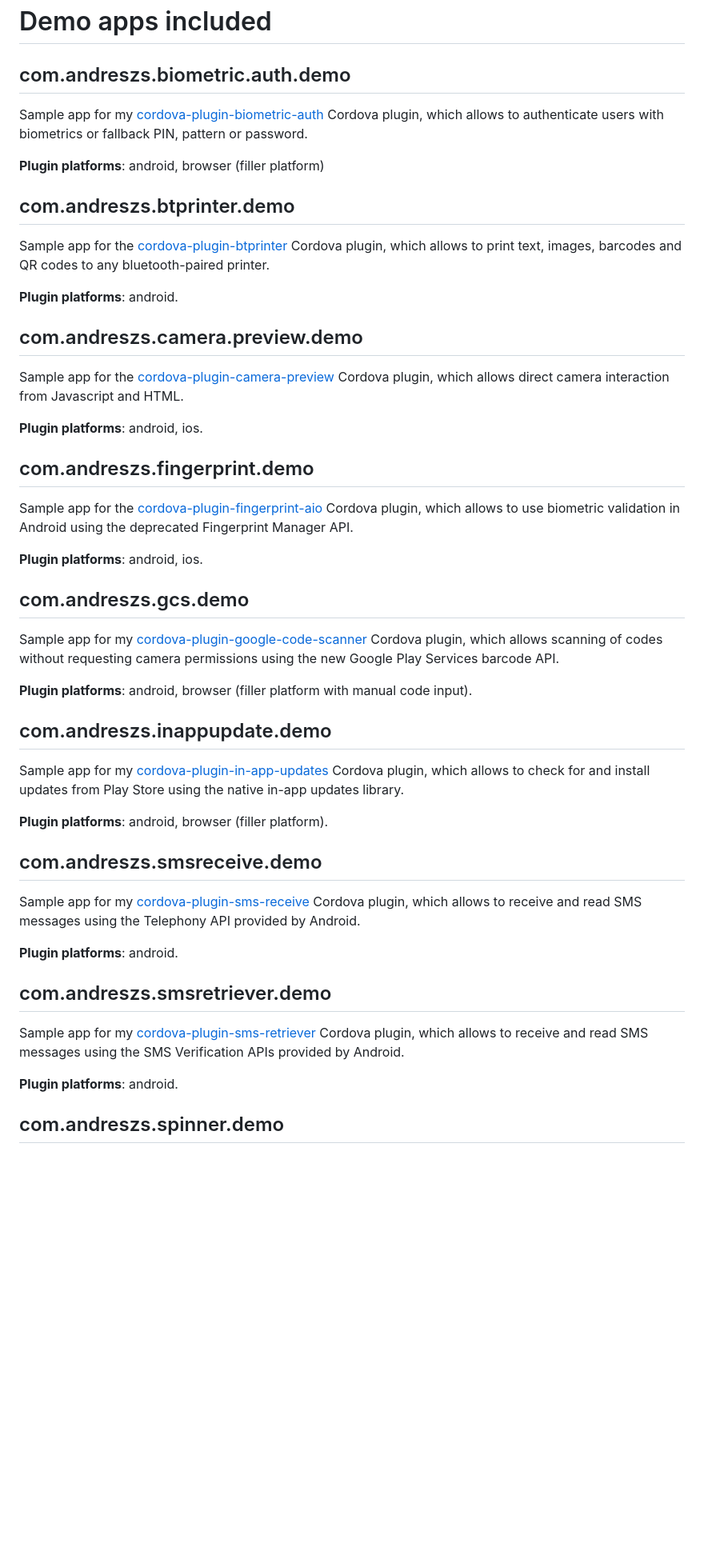
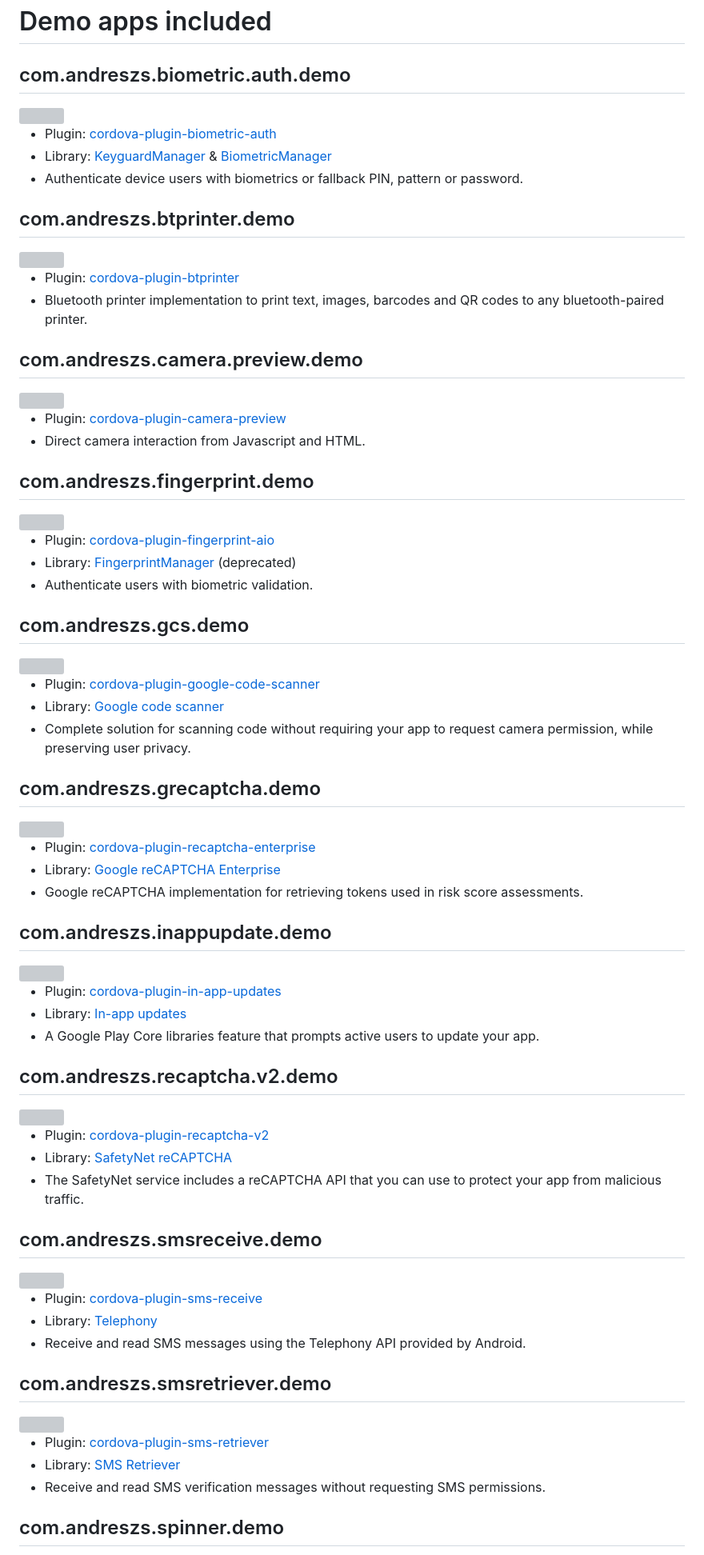
Before and after one commit to andreszs/cordova-plugin-demos, a Markdown page: README.md, the part around one of its changes. Shown at 80% size. GitHub-like rendering; blank space fills up the shorter version; grey boxes are pictures that could not be loaded.

```diff
--- a/README.md
+++ b/README.md
@@ -22,6 +23,6 @@ To build and test a demo app, create a new Cordova project and add the **www** a
 
-Sample app for my [cordova-plugin-biometric-auth](https://github.com/andreszs/cordova-plugin-biometric-auth) Cordova plugin, which allows to authenticate users with biometrics or fallback PIN, pattern or password.
-
-**Plugin platforms**: android, browser (filler platform)
+- Plugin: [cordova-plugin-biometric-auth](https://github.com/andreszs/cordova-plugin-biometric-auth)
+- Library: [KeyguardManager](https://developer.android.com/reference/android/app/KeyguardManager) & [BiometricManager](https://developer.android.com/reference/android/hardware/biometrics/BiometricManager)
+- Authenticate device users with biometrics or fallback PIN, pattern or password.
 
 ## com.andreszs.btprinter.demo
@@ -28,6 +30,5 @@ Sample app for my [cordova-plugin-biometric-auth](https://github.com/andreszs/co
 
-Sample app for the [cordova-plugin-btprinter](https://github.com/CesarBalzer/Cordova-Plugin-BTPrinter) Cordova plugin, which allows to print text, images, barcodes and QR codes to any bluetooth-paired printer.
-
-**Plugin platforms**: android.
+- Plugin: [cordova-plugin-btprinter](https://github.com/CesarBalzer/Cordova-Plugin-BTPrinter)
+- Bluetooth printer implementation to print text, images, barcodes and QR codes to any bluetooth-paired printer.
 
 ## com.andreszs.camera.preview.demo
@@ -34,6 +36,5 @@ Sample app for the [cordova-plugin-btprinter](https://github.com/CesarBalzer/Cor
 
-Sample app for the [cordova-plugin-camera-preview](https://github.com/cordova-plugin-camera-preview/cordova-plugin-camera-preview) Cordova plugin, which allows direct camera interaction from Javascript and HTML.
-
-**Plugin platforms**: android, ios.
+- Plugin: [cordova-plugin-camera-preview](https://github.com/cordova-plugin-camera-preview/cordova-plugin-camera-preview)
+- Direct camera interaction from Javascript and HTML.
 
 ## com.andreszs.fingerprint.demo
@@ -40,6 +42,6 @@ Sample app for the [cordova-plugin-camera-preview](https://github.com/cordova-pl
 
-Sample app for the [cordova-plugin-fingerprint-aio](https://github.com/NiklasMerz/cordova-plugin-fingerprint-aio) Cordova plugin, which allows to use biometric validation in Android using the deprecated Fingerprint Manager API.
-
-**Plugin platforms**: android, ios.
+- Plugin: [cordova-plugin-fingerprint-aio](https://github.com/NiklasMerz/cordova-plugin-fingerprint-aio)
+- Library: [FingerprintManager](https://developer.android.com/reference/android/hardware/fingerprint/FingerprintManager) (deprecated)
+- Authenticate users with biometric validation.
 
 ## com.andreszs.gcs.demo
@@ -46,6 +49,13 @@ Sample app for the [cordova-plugin-fingerprint-aio](https://github.com/NiklasMer
 
-Sample app for my [cordova-plugin-google-code-scanner](https://github.com/andreszs/cordova-plugin-google-code-scanner) Cordova plugin, which allows scanning of codes without requesting camera permissions using the new Google Play Services barcode API.
+- Plugin: [cordova-plugin-google-code-scanner](https://github.com/andreszs/cordova-plugin-google-code-scanner)
+- Library: [Google code scanner](https://developers.google.com/ml-kit/vision/barcode-scanning/code-scanner)
+- Complete solution for scanning code without requiring your app to request camera permission, while preserving user privacy.
 
-**Plugin platforms**: android, browser (filler platform with manual code input).
+## com.andreszs.grecaptcha.demo
+<img src="https://github.com/andreszs/cordova-plugin-demos/blob/main/com.andreszs.grecaptcha.demo/res/icons/android/mipmap-mdpi/ic_launcher.png?raw=true" align="right" width="36px" height="36px">
+
+- Plugin: [cordova-plugin-recaptcha-enterprise](https://github.com/andreszs/cordova-plugin-recaptcha-enterprise)
+- Library: [Google reCAPTCHA Enterprise](https://cloud.google.com/recaptcha-enterprise/docs/overview)
+- Google reCAPTCHA implementation for retrieving tokens used in risk score assessments.
 
 ## com.andreszs.inappupdate.demo
@@ -52,6 +63,13 @@ Sample app for my [cordova-plugin-google-code-scanner](https://github.com/andres
 
-Sample app for my [cordova-plugin-in-app-updates](https://github.com/andreszs/cordova-plugin-in-app-updates) Cordova plugin, which allows to check for and install updates from Play Store using the native in-app updates library.
+- Plugin: [cordova-plugin-in-app-updates](https://github.com/andreszs/cordova-plugin-in-app-updates)
+- Library: [In-app updates](https://developer.android.com/guide/playcore/in-app-updates)
+- A Google Play Core libraries feature that prompts active users to update your app.
 
-**Plugin platforms**: android, browser (filler platform).
+## com.andreszs.recaptcha.v2.demo
+<img src="https://github.com/andreszs/cordova-plugin-demos/blob/main/com.andreszs.recaptcha.v2.demo/res/icons/android/mipmap-mdpi/ic_launcher.png?raw=true" align="right" width="36px" height="36px">
+
+- Plugin: [cordova-plugin-recaptcha-v2](https://github.com/andreszs/cordova-plugin-recaptcha-v2)
+- Library: [SafetyNet reCAPTCHA](https://developer.android.com/privacy-and-security/safetynet/recaptcha)
+- The SafetyNet service includes a reCAPTCHA API that you can use to protect your app from malicious traffic.
 
 ## com.andreszs.smsreceive.demo
@@ -58,6 +77,6 @@ Sample app for my [cordova-plugin-in-app-updates](https://github.com/andreszs/co
 
-Sample app for my [cordova-plugin-sms-receive](https://github.com/andreszs/cordova-plugin-sms-receive) Cordova plugin, which allows to receive and read SMS messages using the Telephony API provided by Android.
-
-**Plugin platforms**: android.
+- Plugin: [cordova-plugin-sms-receive](https://github.com/andreszs/cordova-plugin-sms-receive)
+- Library: [Telephony](https://developer.android.com/reference/android/provider/Telephony)
+- Receive and read SMS messages using the Telephony API provided by Android.
 
 ## com.andreszs.smsretriever.demo
@@ -64,6 +84,6 @@ Sample app for my [cordova-plugin-sms-receive](https://github.com/andreszs/cordo
 
-Sample app for my [cordova-plugin-sms-retriever](https://github.com/andreszs/cordova-plugin-sms-retriever) Cordova plugin, which allows to receive and read SMS messages using the SMS Verification APIs provided by Android.
-
-**Plugin platforms**: android.
+- Plugin: [cordova-plugin-sms-retriever](https://github.com/andreszs/cordova-plugin-sms-retriever)
+- Library: [SMS Retriever](https://developers.google.com/identity/sms-retriever/overview)
+- Receive and read SMS verification messages without requesting SMS permissions.
 
 ## com.andreszs.spinner.demo
```
Also changed, not shown: other parts of README.md (+11 -3 lines).
